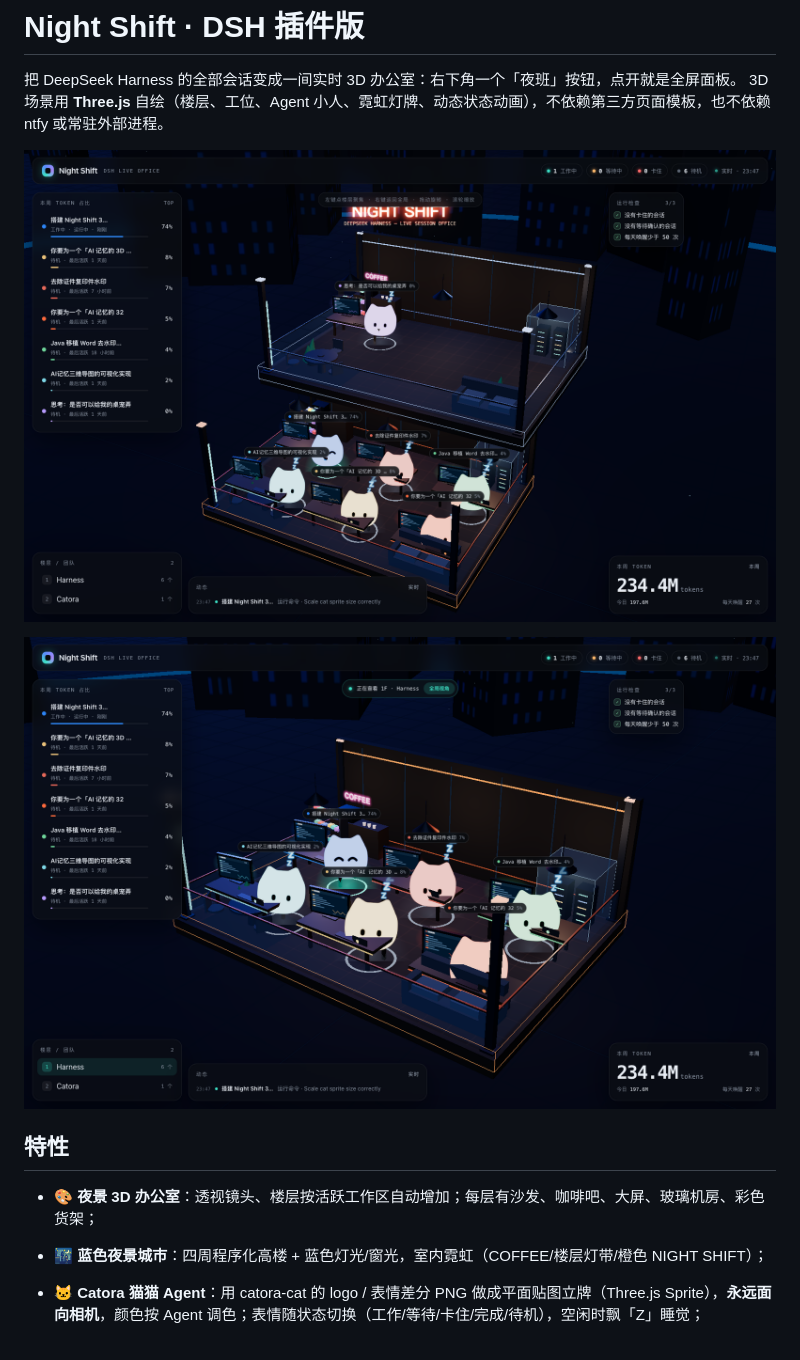
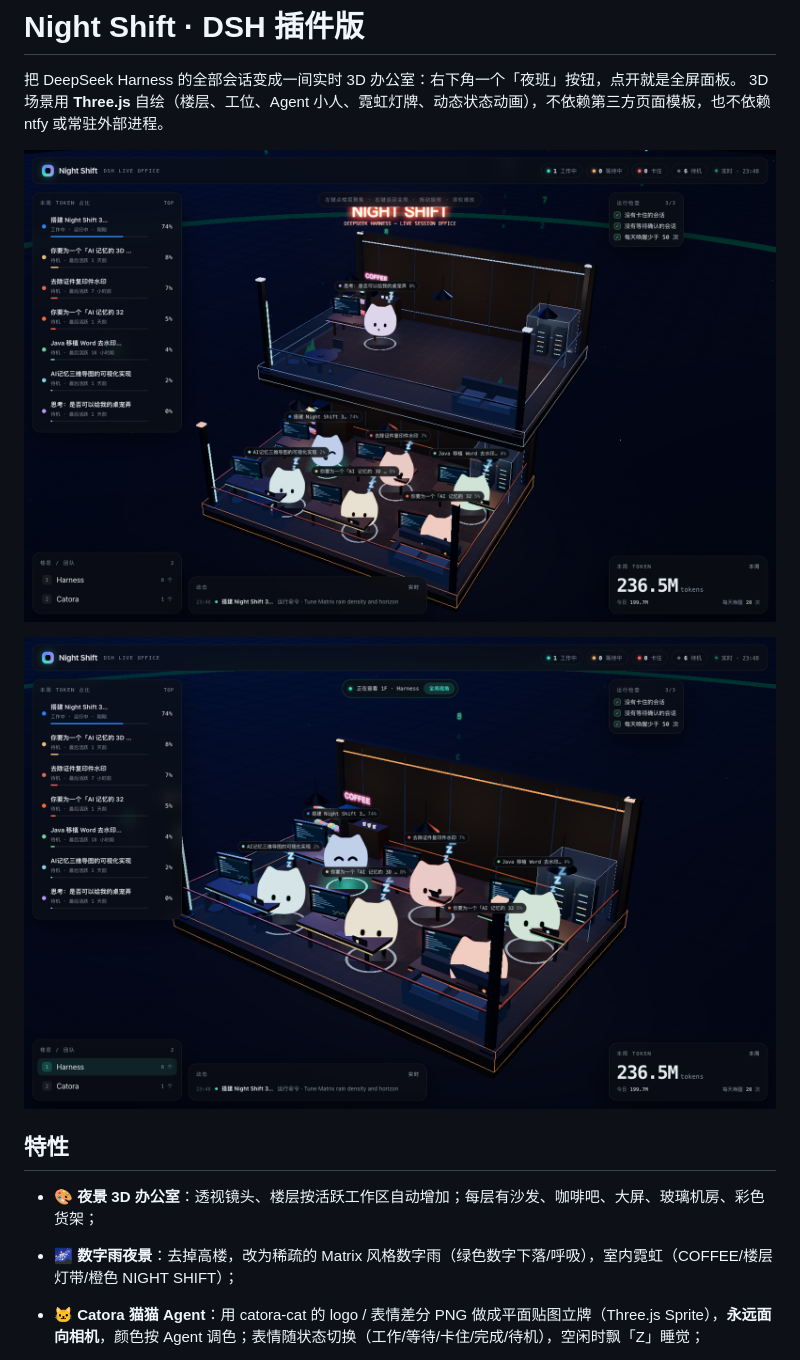
Before and after one commit to mayc0202/dsh-agent-office, a Markdown page: README.md, the part around the change. GitHub-like rendering; pictures changed too: screenshot-focus.png, screenshot.png.

Commit message:
feat(panel): 去掉高楼，改为稀疏 Matrix 数字雨背景
- 移除程序化城市高楼
- 20 组绿色数字列缓慢下落/呼吸，环绕办公室，稀疏分布
- 地平线/星尘改青绿色，保持夜景霓虹
- 版本 1.1.0

```diff
--- a/README.md
+++ b/README.md
@@ -10,7 +10,7 @@
 ## 特性
 
 - 🎨 **夜景 3D 办公室**：透视镜头、楼层按活跃工作区自动增加；每层有沙发、咖啡吧、大屏、玻璃机房、彩色货架；
-- 🌃 **蓝色夜景城市**：四周程序化高楼 + 蓝色灯光/窗光，室内霓虹（COFFEE/楼层灯带/橙色 NIGHT SHIFT）；
+- 🌌 **数字雨夜景**：去掉高楼，改为稀疏的 Matrix 风格数字雨（绿色数字下落/呼吸），室内霓虹（COFFEE/楼层灯带/橙色 NIGHT SHIFT）；
 - 🐱 **Catora 猫猫 Agent**：用 catora-cat 的 logo / 表情差分 PNG 做成平面贴图立牌（Three.js Sprite），**永远面向相机**，颜色按 Agent 调色；表情随状态切换（工作/等待/卡住/完成/待机），空闲时飘「Z」睡觉；
 
 - 🏢 **3D 实时办公室**：Three.js 自绘的错层办公室——每层有工位、显示器、会议桌、白板、服务器机柜、玻璃护栏和吊灯；每个会话是一个简洁的立方体 Agent（按状态做呼吸/浮动脉冲，工作/等待/卡住/待机各有反馈）；
```
Also changed, not shown: screenshot-client.png, 3 other files.
